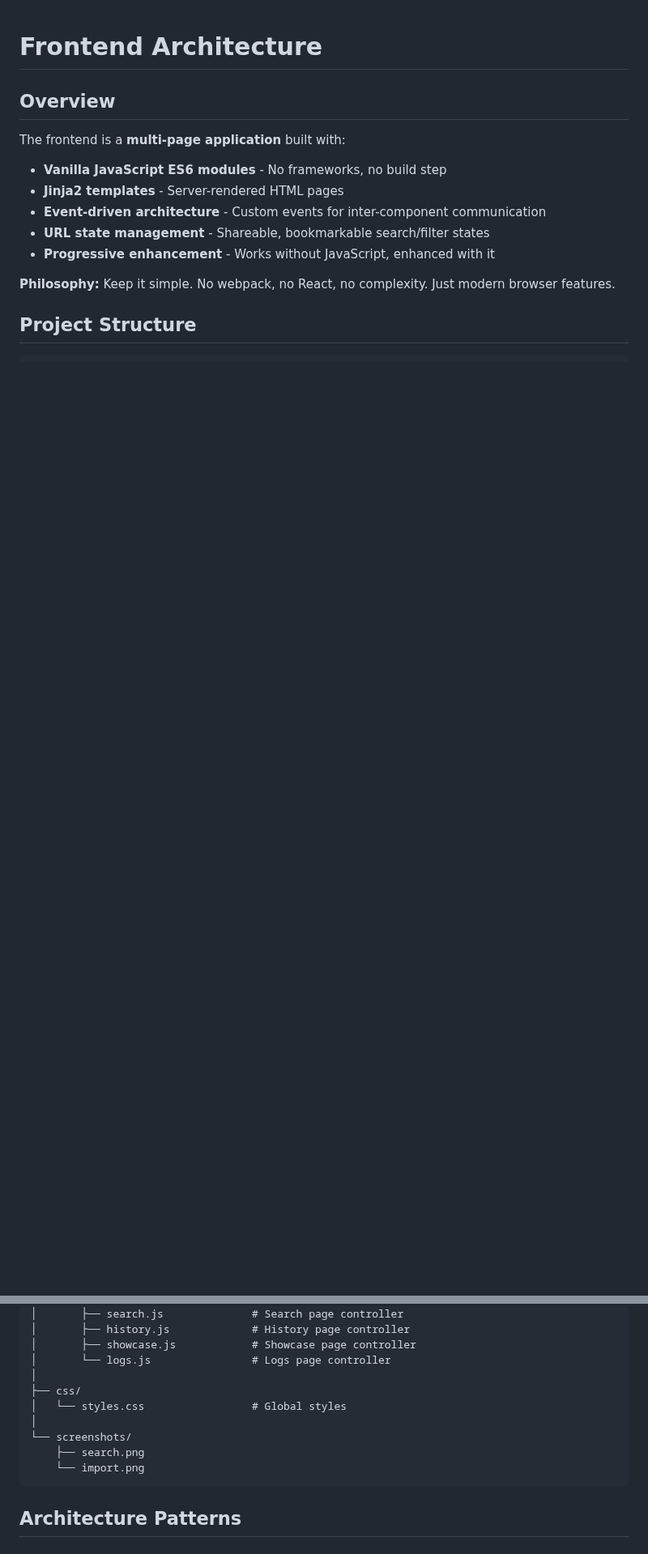
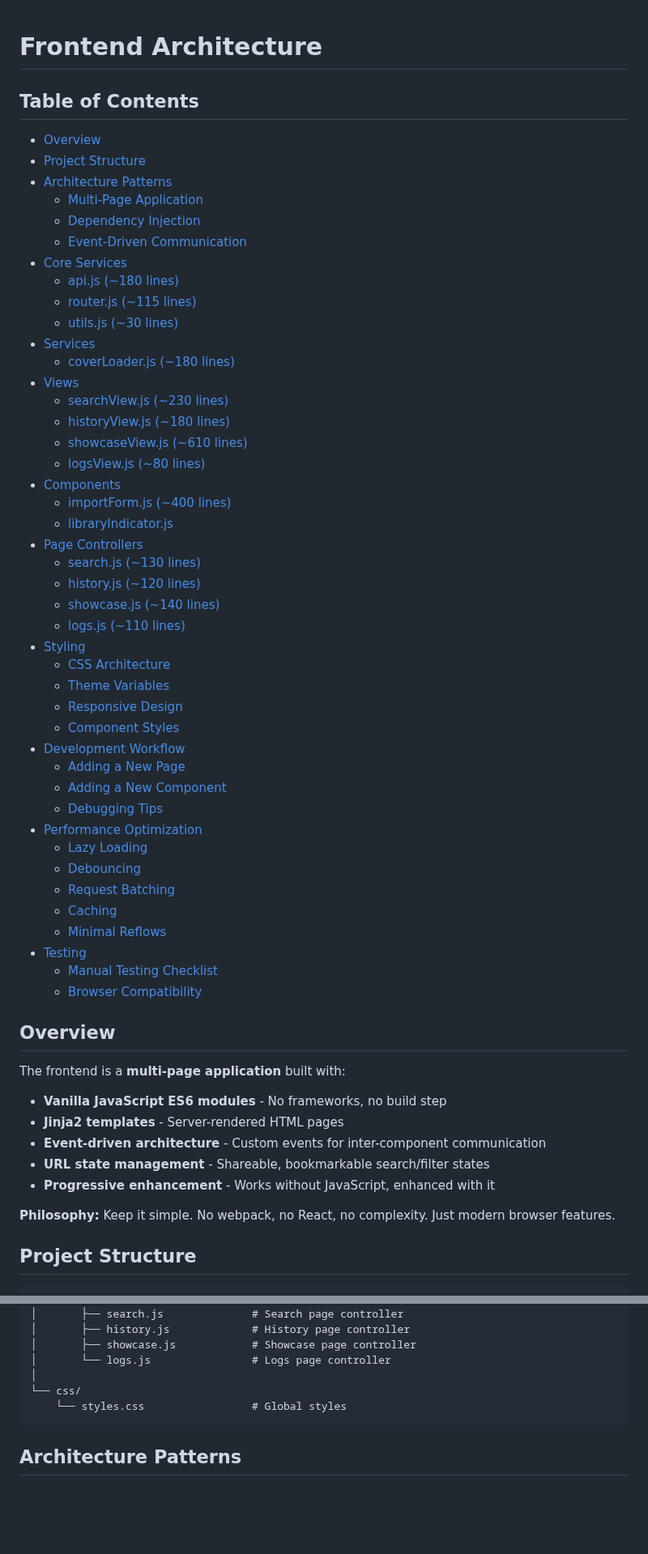
Before and after one commit to raygan/mam-audiofinder, a Markdown page: documentation/FRONTEND.md, 2 parts joined by grey strips. Shown at 81% size. Rendered like a GitHub page; blank space fills up the shorter version.

````diff
--- a/documentation/FRONTEND.md
+++ b/documentation/FRONTEND.md
@@ -1,4 +1,50 @@
 # Frontend Architecture
+
+## Table of Contents
+
+- [Overview](#overview)
+- [Project Structure](#project-structure)
+- [Architecture Patterns](#architecture-patterns)
+  - [Multi-Page Application](#multi-page-application)
+  - [Dependency Injection](#dependency-injection)
+  - [Event-Driven Communication](#event-driven-communication)
+- [Core Services](#core-services)
+  - [api.js (~180 lines)](#apijs-180-lines)
+  - [router.js (~115 lines)](#routerjs-115-lines)
+  - [utils.js (~30 lines)](#utilsjs-30-lines)
+- [Services](#services)
+  - [coverLoader.js (~180 lines)](#coverloaderjs-180-lines)
+- [Views](#views)
+  - [searchView.js (~230 lines)](#searchviewjs-230-lines)
+  - [historyView.js (~180 lines)](#historyviewjs-180-lines)
+  - [showcaseView.js (~610 lines)](#showcaseviewjs-610-lines)
+  - [logsView.js (~80 lines)](#logsviewjs-80-lines)
+- [Components](#components)
+  - [importForm.js (~400 lines)](#importformjs-400-lines)
+  - [libraryIndicator.js](#libraryindicatorjs)
+- [Page Controllers](#page-controllers)
+  - [search.js (~130 lines)](#searchjs-130-lines)
+  - [history.js (~120 lines)](#historyjs-120-lines)
+  - [showcase.js (~140 lines)](#showcasejs-140-lines)
+  - [logs.js (~110 lines)](#logsjs-110-lines)
+- [Styling](#styling)
+  - [CSS Architecture](#css-architecture)
+  - [Theme Variables](#theme-variables)
+  - [Responsive Design](#responsive-design)
+  - [Component Styles](#component-styles)
+- [Development Workflow](#development-workflow)
+  - [Adding a New Page](#adding-a-new-page)
+  - [Adding a New Component](#adding-a-new-component)
+  - [Debugging Tips](#debugging-tips)
+- [Performance Optimization](#performance-optimization)
+  - [Lazy Loading](#lazy-loading)
+  - [Debouncing](#debouncing)
+  - [Request Batching](#request-batching)
+  - [Caching](#caching)
+  - [Minimal Reflows](#minimal-reflows)
+- [Testing](#testing)
+  - [Manual Testing Checklist](#manual-testing-checklist)
+  - [Browser Compatibility](#browser-compatibility)
 
 ## Overview
 
@@ -40,12 +86,8 @@ app/static/
 │       ├── showcase.js            # Showcase page controller
 │       └── logs.js                # Logs page controller
 │
-├── css/
-│   └── styles.css                 # Global styles
-│
-└── screenshots/
-    ├── search.png
-    └── import.png
+└── css/
+    └── styles.css                 # Global styles
 ```
 
 ## Architecture Patterns
````
Also changed, not shown: documentation/BACKEND.md (+56 -0 lines), documentation/README.md (+38 -3 lines).
